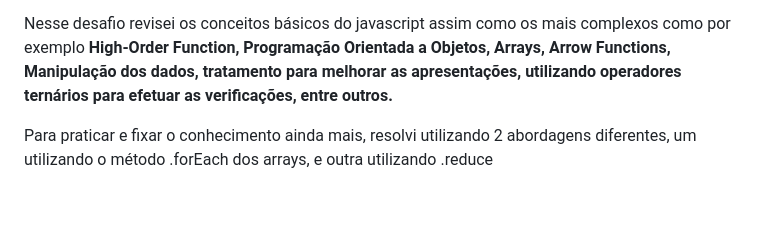
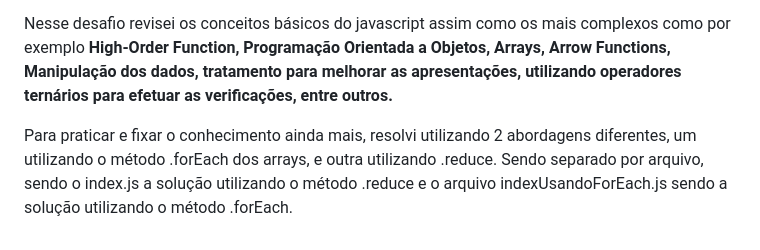
Before and after one commit to victorvadl/sistemaVagasDeEmprego, a Markdown page: README.md, the part around the change. Drawn GitHub-style; blank space fills up the shorter version.

```diff
--- a/README.md
+++ b/README.md
@@ -37,4 +37,5 @@ Com o excelente número de exercícios propostos e desafios realizados nesse mó
 
 Nesse desafio revisei os conceitos básicos do javascript assim como os mais complexos como por exemplo <strong>High-Order Function, Programação Orientada a Objetos, Arrays, Arrow Functions, Manipulação dos dados, tratamento para melhorar as apresentações, utilizando operadores ternários para efetuar as verificações, entre outros.</strong>
 
-Para praticar e fixar o conhecimento ainda mais, resolvi utilizando 2 abordagens diferentes, um utilizando o método .forEach dos arrays, e outra utilizando .reduce
+Para praticar e fixar o conhecimento ainda mais, resolvi utilizando 2 abordagens diferentes, um utilizando o método .forEach dos arrays, e outra utilizando .reduce.
+Sendo separado por arquivo, sendo o index.js a solução utilizando o método .reduce e o arquivo indexUsandoForEach.js sendo a solução utilizando o método .forEach.
```
